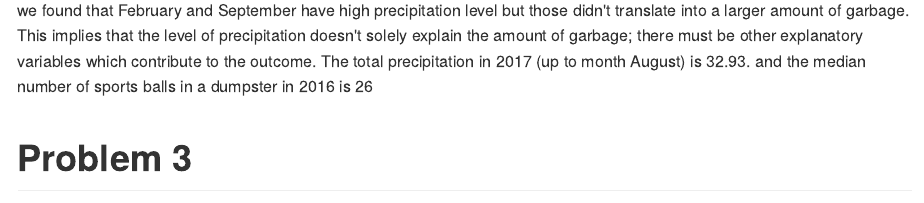
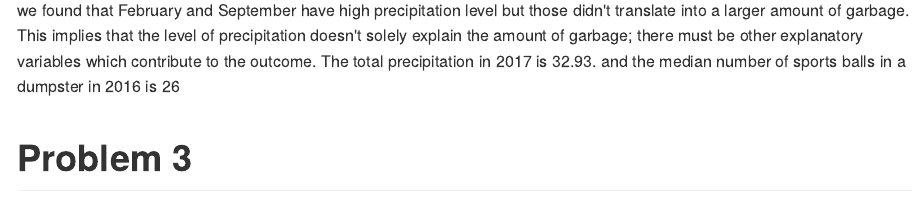
Before and after one commit to dewyork/p8105_hw2_at2710, an R Markdown document (p8105_hw2_at2710.Rmd): the page in a window 1100 px wide, from 2810 px down. The pictures show the output file p8105_hw2_at2710.md that the author committed with the source, drawn offline in the style of GitHub; long lines of code are wrapped.

Commit message:
Final commit

````diff
--- a/p8105_hw2_at2710.Rmd
+++ b/p8105_hw2_at2710.Rmd
@@ -111,7 +111,7 @@ Precip_combine %>% group_by(month) %>% tally(precip) %>% ungroup() %>%  arrange(
 ```
 
 we found that February and September have high precipitation level but those didn't translate into a larger amount of garbage. This implies that the level of precipitation doesn't solely explain the amount of garbage; there must be other explanatory variables which contribute to the outcome.
-The total precipitation in 2017 (up to month August) is `r sum(Precip_2017$Total)`. and the median number of sports balls in a dumpster in 2016 is `r Trash_Wheel_new %>% filter(year == 2016) %>% summarise(sports_balls_median = median(sports_balls))`
+The total precipitation in 2017 is `r sum(Precip_2017$Total)`. and the median number of sports balls in a dumpster in 2016 is `r Trash_Wheel_new %>% filter(year == 2016) %>% summarise(sports_balls_median = median(sports_balls))`
 
 # Problem 3
 ```{r load_brfss, message = FALSE}
````
Also changed, not shown: p8105_hw2_at2710.md, 1 other file.
